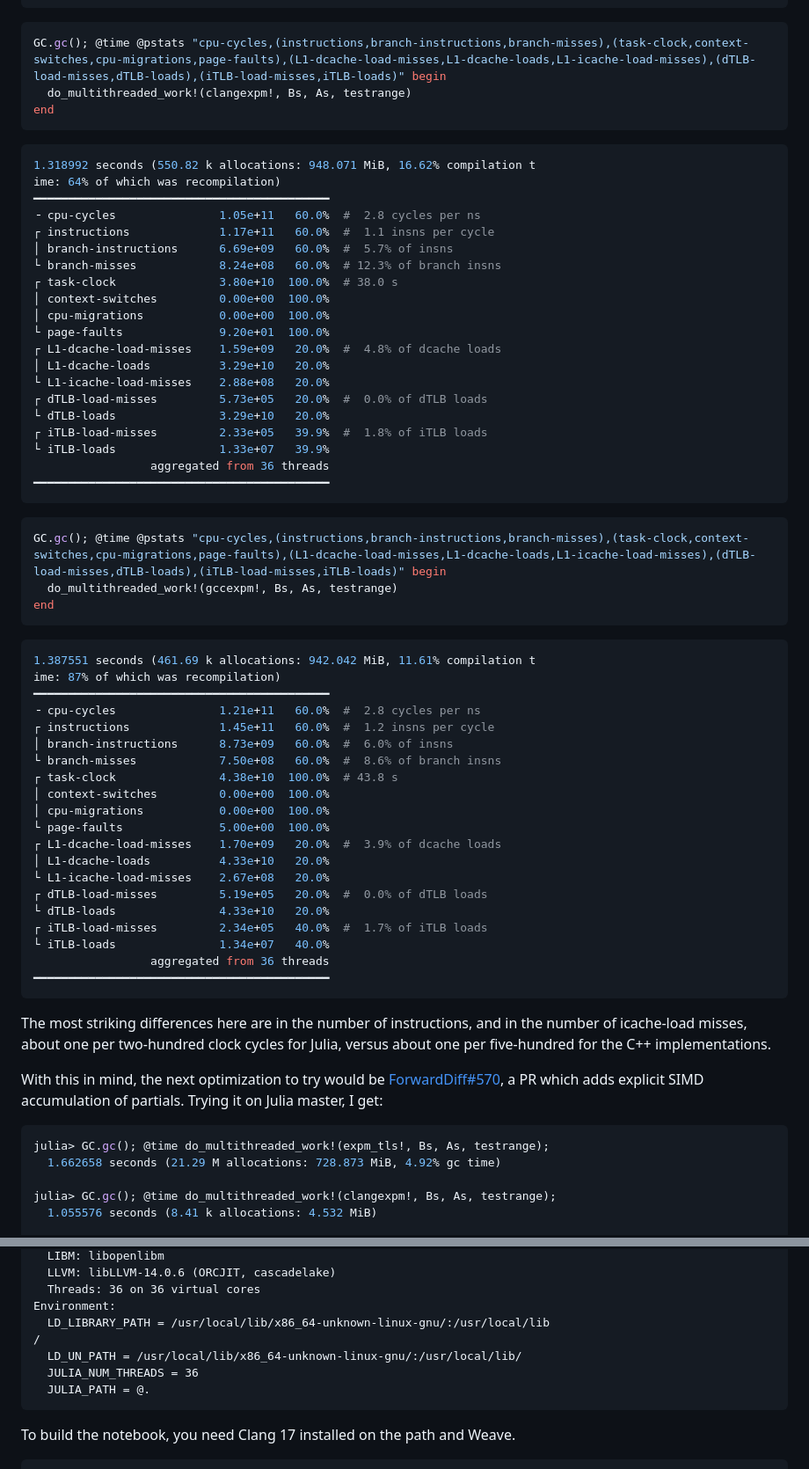
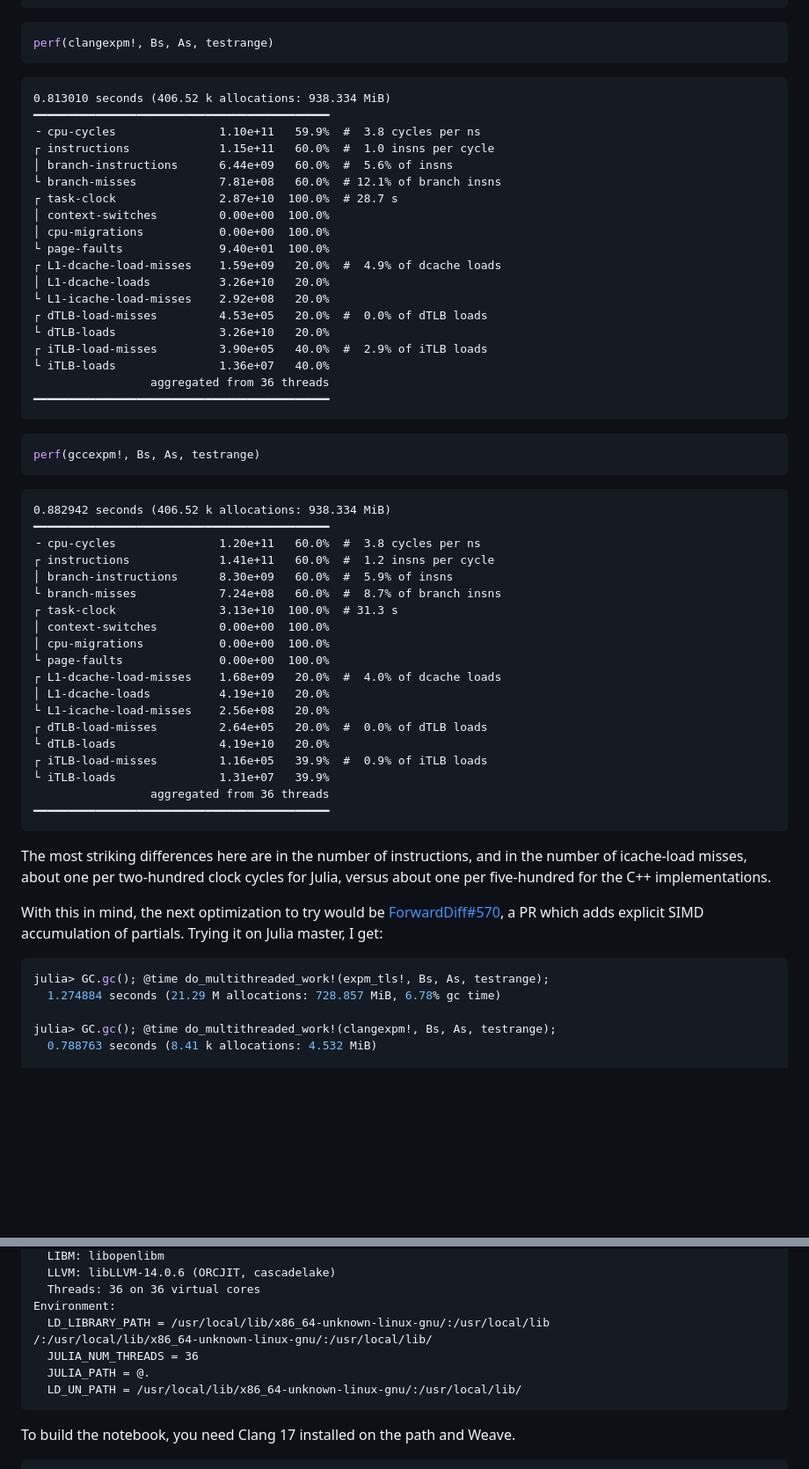
Before and after one commit to JuliaSIMD/spmd_blog, a Markdown page: posts/multithreadedallocations.md, 2 parts joined by grey strips. Shown: that part at 88% size. Rendered like a GitHub page; blank space fills up the shorter version.

````diff
--- a/posts/multithreadedallocations.md
+++ b/posts/multithreadedallocations.md
@@ -798,30 +809,27 @@ ompilation time)
 
 
 ```julia
-GC.gc(); @time @pstats "cpu-cycles,(instructions,branch-instructions,branch-misses),(task-clock,context-switches,cpu-migrations,page-faults),(L1-dcache-load-misses,L1-dcache-loads,L1-icache-load-misses),(dTLB-load-misses,dTLB-loads),(iTLB-load-misses,iTLB-loads)" begin
-  do_multithreaded_work!(clangexpm!, Bs, As, testrange)
-end
+perf(clangexpm!, Bs, As, testrange)
 ```
 
-```julia
-1.318992 seconds (550.82 k allocations: 948.071 MiB, 16.62% compilation t
-ime: 64% of which was recompilation)
+```
+0.813010 seconds (406.52 k allocations: 938.334 MiB)
 ━━━━━━━━━━━━━━━━━━━━━━━━━━━━━━━━━━━━━━━━━━━
-╶ cpu-cycles               1.05e+11   60.0%  #  2.8 cycles per ns
-┌ instructions             1.17e+11   60.0%  #  1.1 insns per cycle
-│ branch-instructions      6.69e+09   60.0%  #  5.7% of insns
-└ branch-misses            8.24e+08   60.0%  # 12.3% of branch insns
-┌ task-clock               3.80e+10  100.0%  # 38.0 s
+╶ cpu-cycles               1.10e+11   59.9%  #  3.8 cycles per ns
+┌ instructions             1.15e+11   60.0%  #  1.0 insns per cycle
+│ branch-instructions      6.44e+09   60.0%  #  5.6% of insns
+└ branch-misses            7.81e+08   60.0%  # 12.1% of branch insns
+┌ task-clock               2.87e+10  100.0%  # 28.7 s
 │ context-switches         0.00e+00  100.0%
 │ cpu-migrations           0.00e+00  100.0%
-└ page-faults              9.20e+01  100.0%
-┌ L1-dcache-load-misses    1.59e+09   20.0%  #  4.8% of dcache loads
-│ L1-dcache-loads          3.29e+10   20.0%
-└ L1-icache-load-misses    2.88e+08   20.0%
-┌ dTLB-load-misses         5.73e+05   20.0%  #  0.0% of dTLB loads
-└ dTLB-loads               3.29e+10   20.0%
-┌ iTLB-load-misses         2.33e+05   39.9%  #  1.8% of iTLB loads
-└ iTLB-loads               1.33e+07   39.9%
+└ page-faults              9.40e+01  100.0%
+┌ L1-dcache-load-misses    1.59e+09   20.0%  #  4.9% of dcache loads
+│ L1-dcache-loads          3.26e+10   20.0%
+└ L1-icache-load-misses    2.92e+08   20.0%
+┌ dTLB-load-misses         4.53e+05   20.0%  #  0.0% of dTLB loads
+└ dTLB-loads               3.26e+10   20.0%
+┌ iTLB-load-misses         3.90e+05   40.0%  #  2.9% of iTLB loads
+└ iTLB-loads               1.36e+07   40.0%
                  aggregated from 36 threads
 ━━━━━━━━━━━━━━━━━━━━━━━━━━━━━━━━━━━━━━━━━━━
 ```
@@ -829,30 +837,27 @@ ime: 64% of which was recompilation)
 
 
 ```julia
-GC.gc(); @time @pstats "cpu-cycles,(instructions,branch-instructions,branch-misses),(task-clock,context-switches,cpu-migrations,page-faults),(L1-dcache-load-misses,L1-dcache-loads,L1-icache-load-misses),(dTLB-load-misses,dTLB-loads),(iTLB-load-misses,iTLB-loads)" begin
-  do_multithreaded_work!(gccexpm!, Bs, As, testrange)
-end
+perf(gccexpm!, Bs, As, testrange)
 ```
 
-```julia
-1.387551 seconds (461.69 k allocations: 942.042 MiB, 11.61% compilation t
-ime: 87% of which was recompilation)
+```
+0.882942 seconds (406.52 k allocations: 938.334 MiB)
 ━━━━━━━━━━━━━━━━━━━━━━━━━━━━━━━━━━━━━━━━━━━
-╶ cpu-cycles               1.21e+11   60.0%  #  2.8 cycles per ns
-┌ instructions             1.45e+11   60.0%  #  1.2 insns per cycle
-│ branch-instructions      8.73e+09   60.0%  #  6.0% of insns
-└ branch-misses            7.50e+08   60.0%  #  8.6% of branch insns
-┌ task-clock               4.38e+10  100.0%  # 43.8 s
+╶ cpu-cycles               1.20e+11   60.0%  #  3.8 cycles per ns
+┌ instructions             1.41e+11   60.0%  #  1.2 insns per cycle
+│ branch-instructions      8.30e+09   60.0%  #  5.9% of insns
+└ branch-misses            7.24e+08   60.0%  #  8.7% of branch insns
+┌ task-clock               3.13e+10  100.0%  # 31.3 s
 │ context-switches         0.00e+00  100.0%
 │ cpu-migrations           0.00e+00  100.0%
-└ page-faults              5.00e+00  100.0%
-┌ L1-dcache-load-misses    1.70e+09   20.0%  #  3.9% of dcache loads
-│ L1-dcache-loads          4.33e+10   20.0%
-└ L1-icache-load-misses    2.67e+08   20.0%
-┌ dTLB-load-misses         5.19e+05   20.0%  #  0.0% of dTLB loads
-└ dTLB-loads               4.33e+10   20.0%
-┌ iTLB-load-misses         2.34e+05   40.0%  #  1.7% of iTLB loads
-└ iTLB-loads               1.34e+07   40.0%
+└ page-faults              0.00e+00  100.0%
+┌ L1-dcache-load-misses    1.68e+09   20.0%  #  4.0% of dcache loads
+│ L1-dcache-loads          4.19e+10   20.0%
+└ L1-icache-load-misses    2.56e+08   20.0%
+┌ dTLB-load-misses         2.64e+05   20.0%  #  0.0% of dTLB loads
+└ dTLB-loads               4.19e+10   20.0%
+┌ iTLB-load-misses         1.16e+05   39.9%  #  0.9% of iTLB loads
+└ iTLB-loads               1.31e+07   39.9%
                  aggregated from 36 threads
 ━━━━━━━━━━━━━━━━━━━━━━━━━━━━━━━━━━━━━━━━━━━
 ```
@@ -866,9 +871,9 @@ With this in mind, the next optimization to try would be [ForwardDiff#570](https
 Trying it on Julia master, I get:
 ```julia
 julia> GC.gc(); @time do_multithreaded_work!(expm_tls!, Bs, As, testrange);
-  1.662658 seconds (21.29 M allocations: 728.873 MiB, 4.92% gc time)
+  1.274884 seconds (21.29 M allocations: 728.857 MiB, 6.78% gc time)
 
 julia> GC.gc(); @time do_multithreaded_work!(clangexpm!, Bs, As, testrange);
-  1.055576 seconds (8.41 k allocations: 4.532 MiB)
+  0.788763 seconds (8.41 k allocations: 4.532 MiB)
 
 julia> GC.gc(); @time do_multithreaded_work!(gccexpm!, Bs, As, testrange);
@@ -971,10 +907,10 @@ Platform Info:
   Threads: 36 on 36 virtual cores
 Environment:
   LD_LIBRARY_PATH = /usr/local/lib/x86_64-unknown-linux-gnu/:/usr/local/lib
-/
-  LD_UN_PATH = /usr/local/lib/x86_64-unknown-linux-gnu/:/usr/local/lib/
+/:/usr/local/lib/x86_64-unknown-linux-gnu/:/usr/local/lib/
   JULIA_NUM_THREADS = 36
   JULIA_PATH = @.
+  LD_UN_PATH = /usr/local/lib/x86_64-unknown-linux-gnu/:/usr/local/lib/
 ```
 
 
````
Also changed, not shown: other parts of posts/multithreadedallocations.md (+126 -184 lines), figures/bench_notebook_10_1.png, figures/bench_notebook_12_1.png, figures/bench_notebook_13_1.png, figures/bench_notebook_15_1.png.
